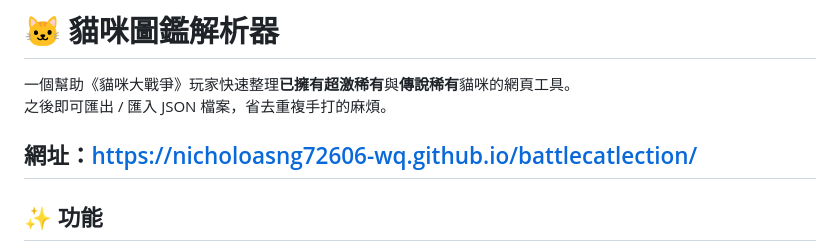
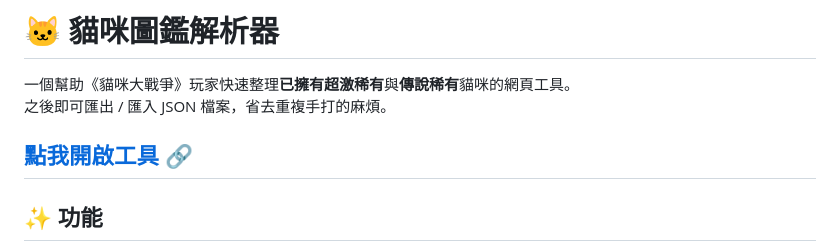
Before and after one commit to nicholoasng72606-wq/battlecatlection, a Markdown page: README.md, the part around the change. Drawn GitHub-style.

```diff
--- a/README.md
+++ b/README.md
@@ -3,7 +3,7 @@
 一個幫助《貓咪大戰爭》玩家快速整理**已擁有超激稀有**與**傳說稀有**貓咪的網頁工具。
 之後即可匯出 / 匯入 JSON 檔案，省去重複手打的麻煩。
 
-網址：https://nicholoasng72606-wq.github.io/battlecatlection/
+<a href="https://nicholoasng72606-wq.github.io/battlecatlection/" target="_blank">點我開啟工具 🔗</a>
 ---
 
 ## ✨ 功能
```
